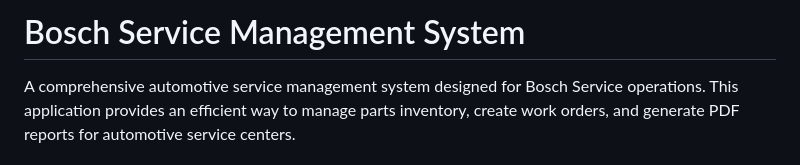
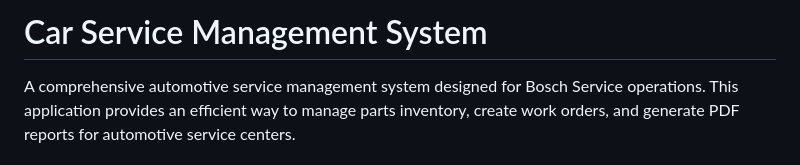
Before and after one commit to Mse103454/Bosch-Service-Management-System, a Markdown page: README.md, the part around the change. GitHub-like rendering.

Commit message:
Change project title to 'Car Service Management System'
Updated project title to reflect the correct name.

```diff
--- a/README.md
+++ b/README.md
@@ -1,4 +1,4 @@
-# Bosch Service Management System
+# Car Service Management System
 
 A comprehensive automotive service management system designed for Bosch Service operations. This application provides an efficient way to manage parts inventory, create work orders, and generate PDF reports for automotive service centers.
 
```
